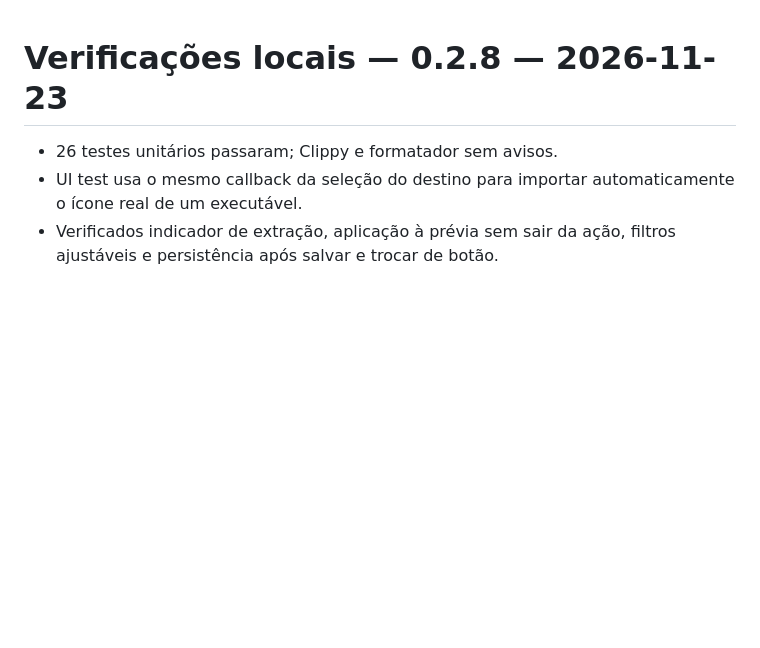
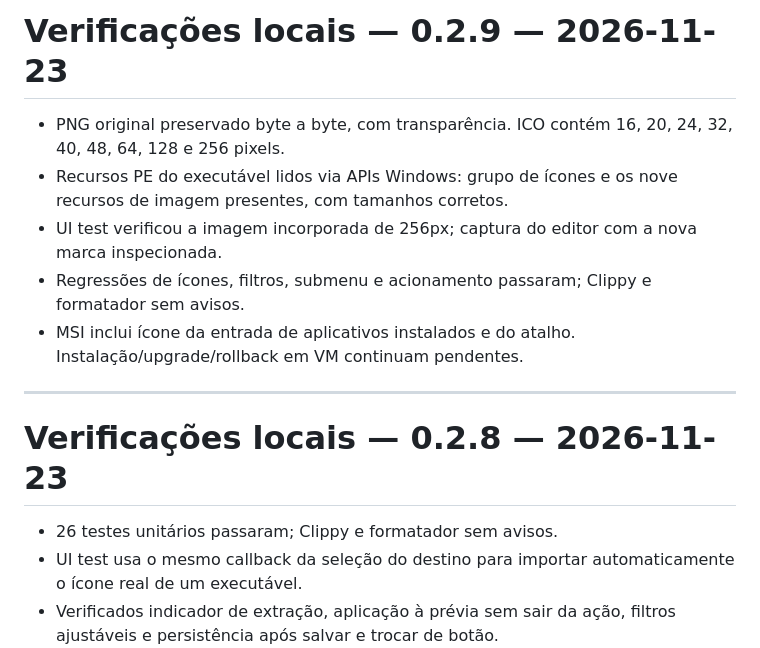
Before and after one commit to whoslucaxs/orbit-axion, a Markdown page: docs/VALIDATION.md, the part around the change. GitHub-like rendering; blank space fills up the shorter version.

```diff
--- a/docs/VALIDATION.md
+++ b/docs/VALIDATION.md
@@ -1,3 +1,13 @@
+# Verificações locais — 0.2.9 — 2026-11-23
+
+- PNG original preservado byte a byte, com transparência. ICO contém 16, 20, 24, 32, 40, 48, 64, 128 e 256 pixels.
+- Recursos PE do executável lidos via APIs Windows: grupo de ícones e os nove recursos de imagem presentes, com tamanhos corretos.
+- UI test verificou a imagem incorporada de 256px; captura do editor com a nova marca inspecionada.
+- Regressões de ícones, filtros, submenu e acionamento passaram; Clippy e formatador sem avisos.
+- MSI inclui ícone da entrada de aplicativos instalados e do atalho. Instalação/upgrade/rollback em VM continuam pendentes.
+
+---
+
 # Verificações locais — 0.2.8 — 2026-11-23
 
 - 26 testes unitários passaram; Clippy e formatador sem avisos.
```
Also changed, not shown: CHANGELOG.md (+5 -0 lines), README.md (+4 -2 lines), assets/branding/orbit-axion.png (added), 11 other files.
